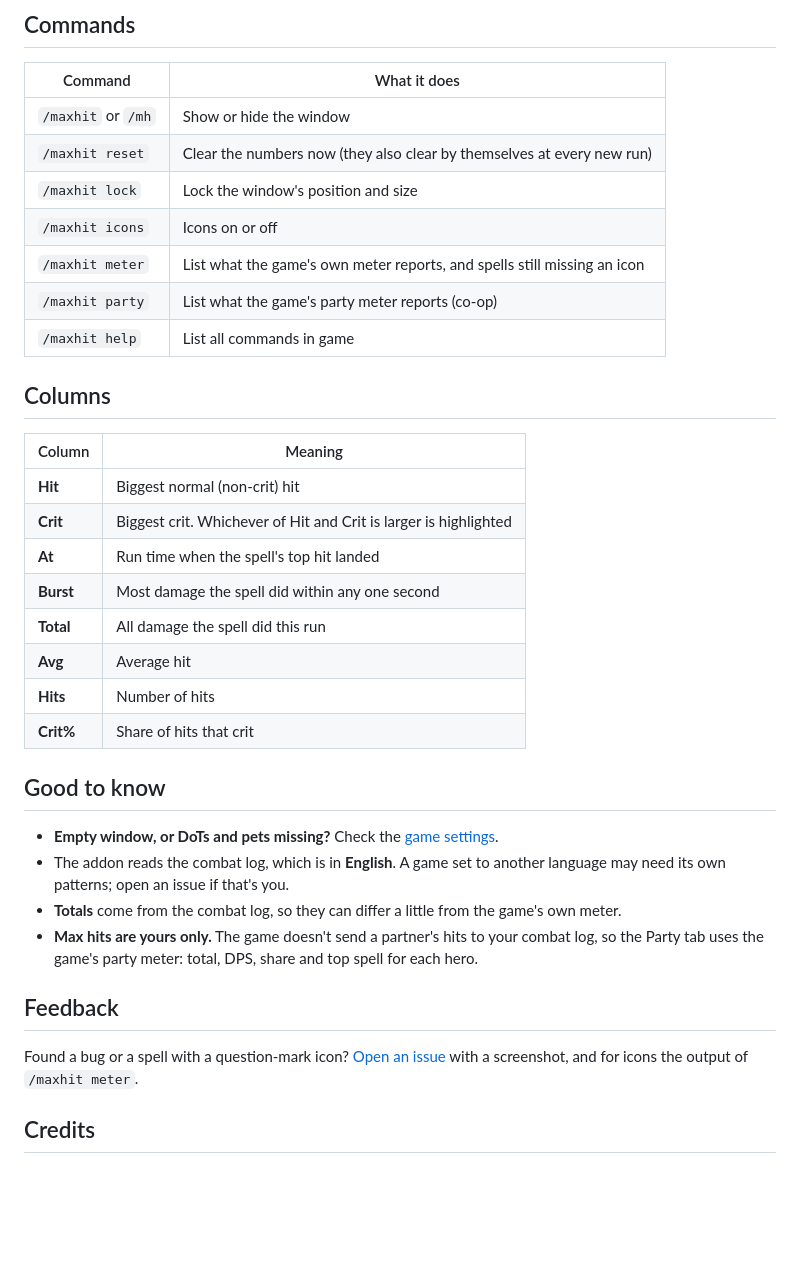
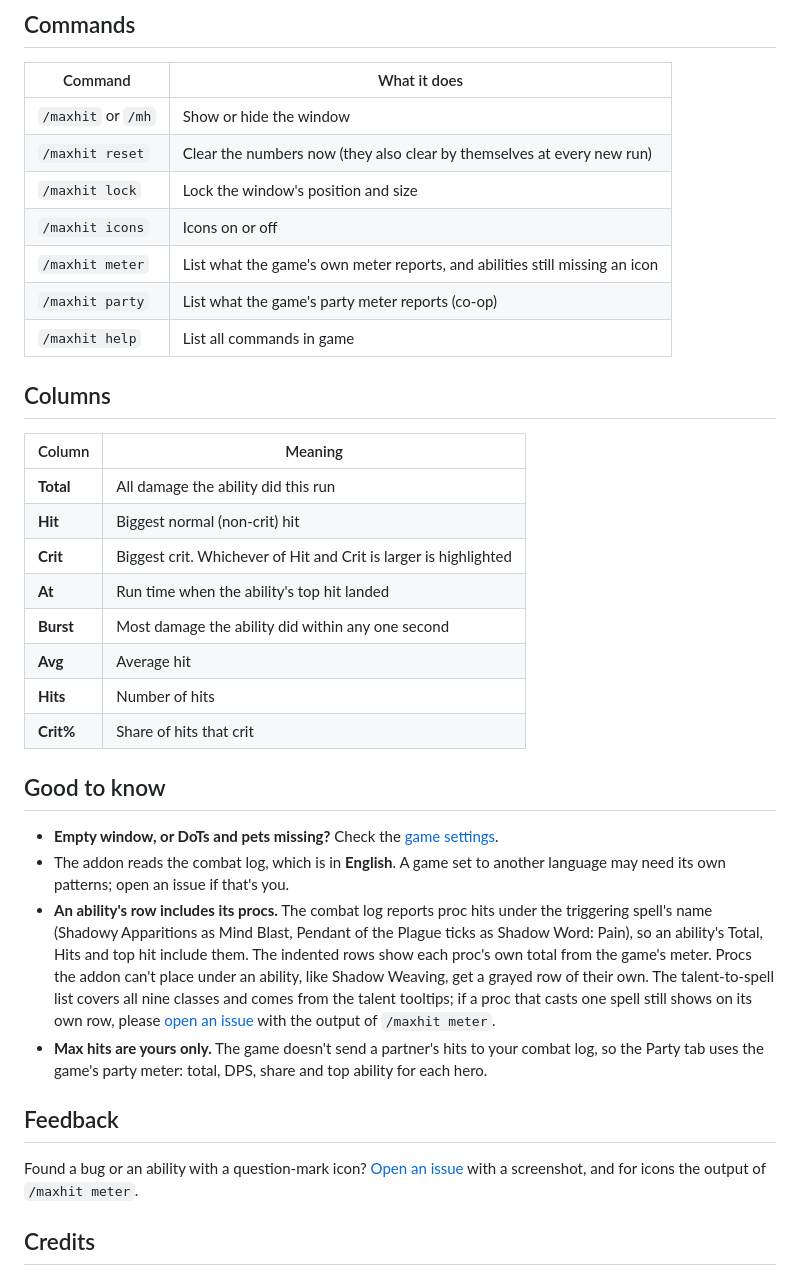
Before and after one commit to ghoulcompiler/AZSMaxHit, a Markdown page: README.md, the part around one of its changes. GitHub-like rendering; blank space fills up the shorter version.

```diff
--- a/README.md
+++ b/README.md
@@ -65,7 +66,7 @@ The addon reads the damage the game reports, so turn these on in **Options → C
 | `/maxhit reset` | Clear the numbers now (they also clear by themselves at every new run) |
 | `/maxhit lock` | Lock the window's position and size |
 | `/maxhit icons` | Icons on or off |
-| `/maxhit meter` | List what the game's own meter reports, and spells still missing an icon |
+| `/maxhit meter` | List what the game's own meter reports, and abilities still missing an icon |
 | `/maxhit party` | List what the game's party meter reports (co-op) |
 | `/maxhit help` | List all commands in game |
 
@@ -73,11 +74,11 @@ The addon reads the damage the game reports, so turn these on in **Options → C
 
 | Column | Meaning |
 |---|---|
+| **Total** | All damage the ability did this run |
 | **Hit** | Biggest normal (non-crit) hit |
 | **Crit** | Biggest crit. Whichever of Hit and Crit is larger is highlighted |
-| **At** | Run time when the spell's top hit landed |
-| **Burst** | Most damage the spell did within any one second |
-| **Total** | All damage the spell did this run |
+| **At** | Run time when the ability's top hit landed |
+| **Burst** | Most damage the ability did within any one second |
 | **Avg** | Average hit |
 | **Hits** | Number of hits |
 | **Crit%** | Share of hits that crit |
@@ -86,12 +87,12 @@ The addon reads the damage the game reports, so turn these on in **Options → C
 
 - **Empty window, or DoTs and pets missing?** Check the [game settings](#game-settings).
 - The addon reads the combat log, which is in **English**. A game set to another language may need its own patterns; open an issue if that's you.
-- **Totals** come from the combat log, so they can differ a little from the game's own meter.
-- **Max hits are yours only.** The game doesn't send a partner's hits to your combat log, so the Party tab uses the game's party meter: total, DPS, share and top spell for each hero.
+- **An ability's row includes its procs.** The combat log reports proc hits under the triggering spell's name (Shadowy Apparitions as Mind Blast, Pendant of the Plague ticks as Shadow Word: Pain), so an ability's Total, Hits and top hit include them. The indented rows show each proc's own total from the game's meter. Procs the addon can't place under an ability, like Shadow Weaving, get a grayed row of their own. The talent-to-spell list covers all nine classes and comes from the talent tooltips; if a proc that casts one spell still shows on its own row, please [open an issue](https://github.com/GhoulCompiler/AZSMaxHit/issues) with the output of `/maxhit meter`.
+- **Max hits are yours only.** The game doesn't send a partner's hits to your combat log, so the Party tab uses the game's party meter: total, DPS, share and top ability for each hero.
 
 ## Feedback
 
-Found a bug or a spell with a question-mark icon? [Open an issue](https://github.com/GhoulCompiler/AZSMaxHit/issues) with a screenshot, and for icons the output of `/maxhit meter`.
+Found a bug or an ability with a question-mark icon? [Open an issue](https://github.com/GhoulCompiler/AZSMaxHit/issues) with a screenshot, and for icons the output of `/maxhit meter`.
 
 ## Credits
 
```
Also changed, not shown: other parts of README.md (+10 -9 lines), CHANGELOG.md (+8 -0 lines), images/main.png, 2 other files.
